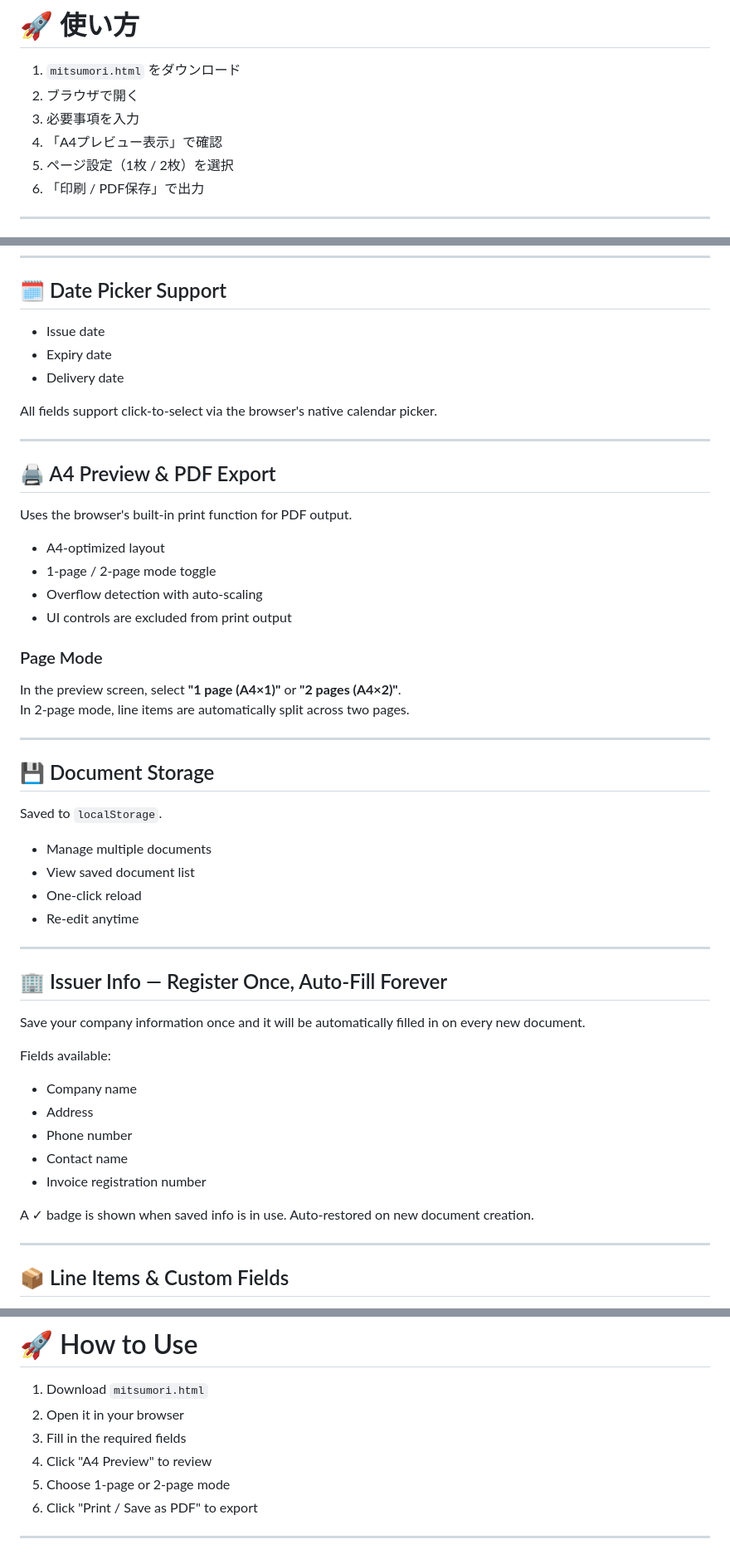
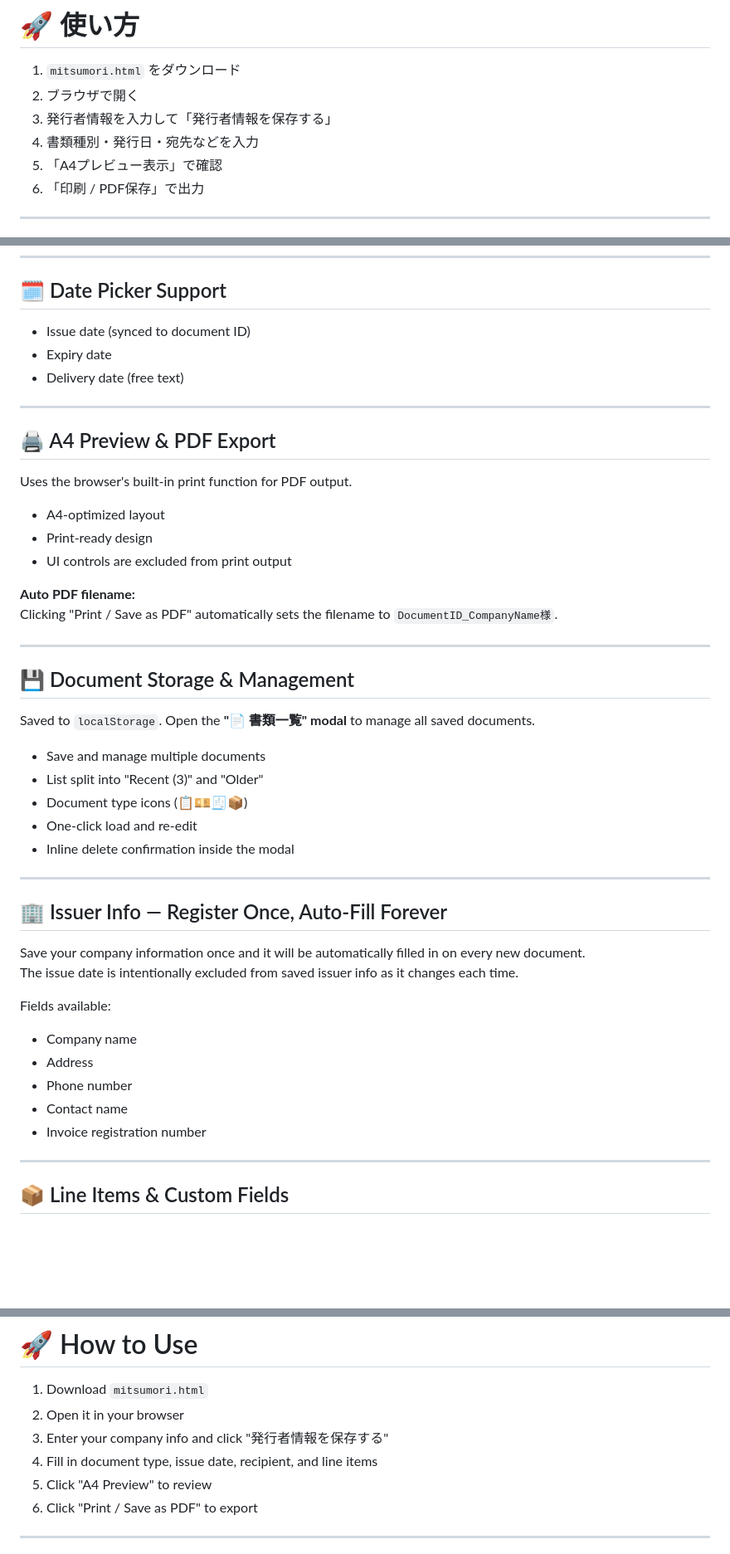
Before and after one commit to chi-papa/miitsumori, a Markdown page: README.md, 3 parts joined by grey strips. Shown at 83% size. Rendered like a GitHub page; blank space fills up the shorter version.

```diff
--- a/README.md
+++ b/README.md
@@ -127,9 +123,9 @@ localStorage に保存。
 
 1. `mitsumori.html` をダウンロード
 2. ブラウザで開く
-3. 必要事項を入力
-4. 「A4プレビュー表示」で確認
-5. ページ設定（1枚 / 2枚）を選択
+3. 発行者情報を入力して「発行者情報を保存する」
+4. 書類種別・発行日・宛先などを入力
+5. 「A4プレビュー表示」で確認
 6. 「印刷 / PDF保存」で出力
 
 ---
@@ -245,11 +245,9 @@ Consumption tax is calculated automatically.
 
 ## 🗓 Date Picker Support
 
-- Issue date
+- Issue date (synced to document ID)
 - Expiry date
-- Delivery date
-
-All fields support click-to-select via the browser's native calendar picker.
+- Delivery date (free text)
 
 ---
 
@@ -258,31 +256,30 @@ All fields support click-to-select via the browser's native calendar picker.
 Uses the browser's built-in print function for PDF output.
 
 - A4-optimized layout
-- 1-page / 2-page mode toggle
-- Overflow detection with auto-scaling
+- Print-ready design
 - UI controls are excluded from print output
 
-### Page Mode
-
-In the preview screen, select **"1 page (A4×1)"** or **"2 pages (A4×2)"**.
-In 2-page mode, line items are automatically split across two pages.
+**Auto PDF filename:**
+Clicking "Print / Save as PDF" automatically sets the filename to `DocumentID_CompanyName様`.
 
 ---
 
-## 💾 Document Storage
+## 💾 Document Storage & Management
 
-Saved to `localStorage`.
+Saved to `localStorage`. Open the **"📄 書類一覧" modal** to manage all saved documents.
 
-- Manage multiple documents
-- View saved document list
-- One-click reload
-- Re-edit anytime
+- Save and manage multiple documents
+- List split into "Recent (3)" and "Older"
+- Document type icons (📋💴🧾📦)
+- One-click load and re-edit
+- Inline delete confirmation inside the modal
 
 ---
 
 ## 🏢 Issuer Info — Register Once, Auto-Fill Forever
 
 Save your company information once and it will be automatically filled in on every new document.
+The issue date is intentionally excluded from saved issuer info as it changes each time.
 
 Fields available:
 
@@ -291,8 +288,6 @@ Fields available:
 - Phone number
 - Contact name
 - Invoice registration number
-
-A ✓ badge is shown when saved info is in use. Auto-restored on new document creation.
 
 ---
 
@@ -310,9 +305,9 @@ A ✓ badge is shown when saved info is in use. Auto-restored on new document cr
 
 1. Download `mitsumori.html`
 2. Open it in your browser
-3. Fill in the required fields
-4. Click "A4 Preview" to review
-5. Choose 1-page or 2-page mode
+3. Enter your company info and click "発行者情報を保存する"
+4. Fill in document type, issue date, recipient, and line items
+5. Click "A4 Preview" to review
 6. Click "Print / Save as PDF" to export
 
 ---
```
Also changed, not shown: other parts of README.md (+23 -23 lines).
